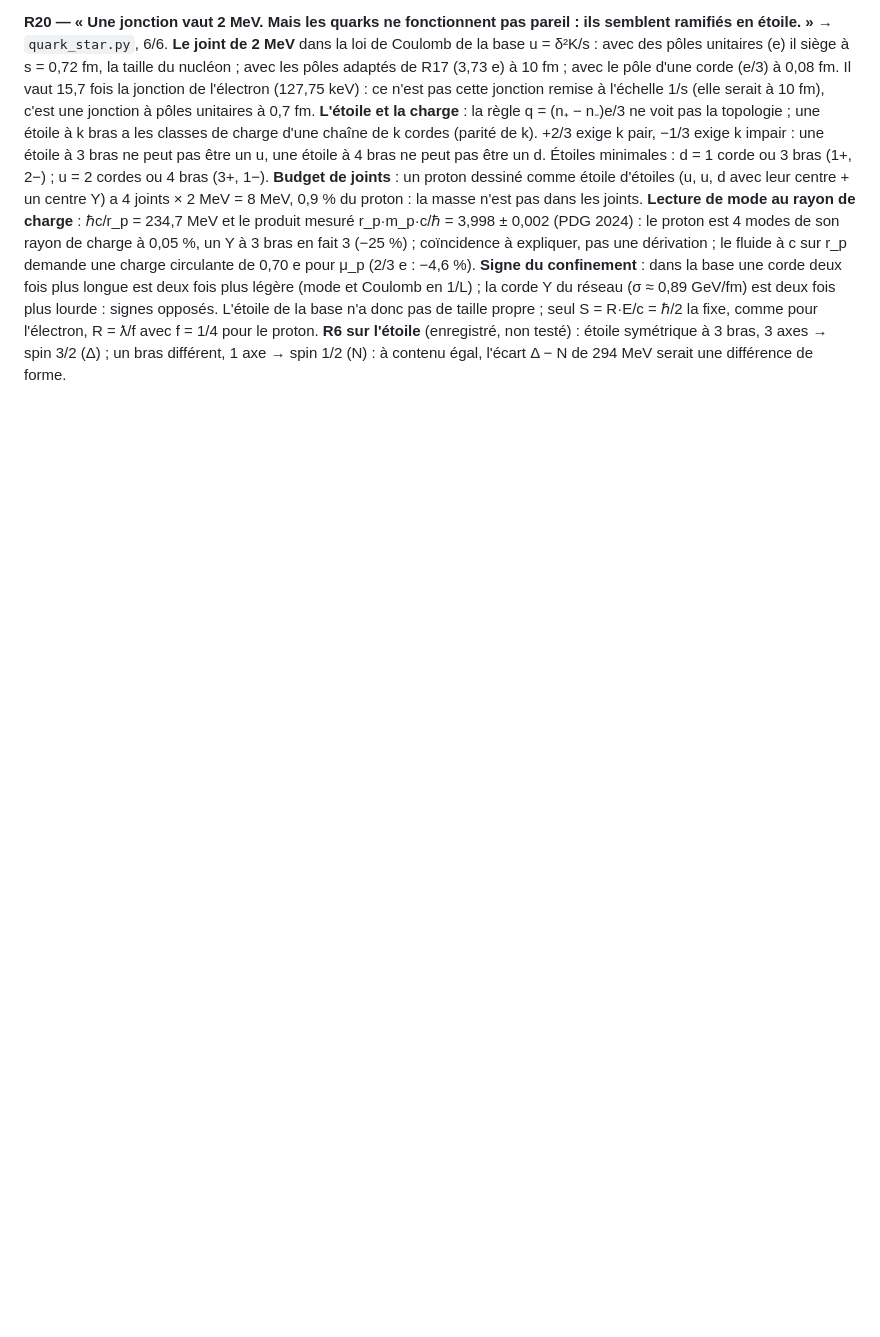
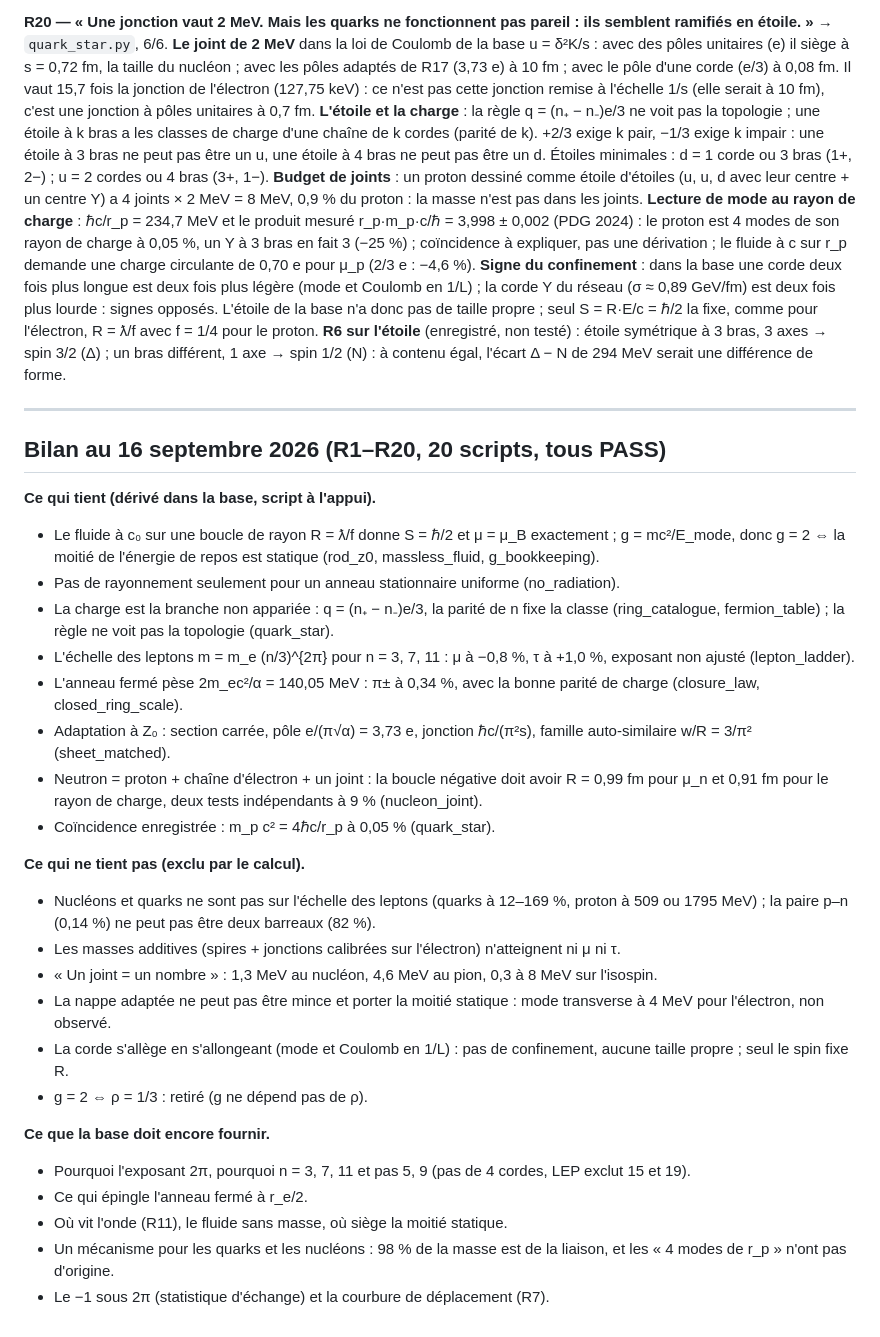
Before and after one commit to rstpier/DipolarString, a Markdown page: matter/redraw/BASE.md, the part around the change. Rendered like a GitHub page; blank space fills up the shorter version.

Commit message:
redraw: bilan R1-R20 (what holds, what is excluded, what is open)
Co-Authored-By: Claude Fable 5.1 <noreply@anthropic.com>
Claude-Session: https://claude.ai/code/session_01XqdYdJnC9BQhAtnD5Pta6R

```diff
--- a/matter/redraw/BASE.md
+++ b/matter/redraw/BASE.md
@@ -312,3 +312,42 @@ opposés. L'étoile de la base n'a donc pas de taille propre ; seul S = R·E/c =
 pour l'électron, R = ƛ/f avec f = 1/4 pour le proton. **R6 sur l'étoile** (enregistré, non testé) :
 étoile symétrique à 3 bras, 3 axes → spin 3/2 (Δ) ; un bras différent, 1 axe → spin 1/2 (N) : à
 contenu égal, l'écart Δ − N de 294 MeV serait une différence de forme.
+
+---
+
+## Bilan au 16 septembre 2026 (R1–R20, 20 scripts, tous PASS)
+
+**Ce qui tient (dérivé dans la base, script à l'appui).**
+- Le fluide à c₀ sur une boucle de rayon R = ƛ/f donne S = ℏ/2 et μ = μ_B exactement ; g = mc²/E_mode,
+  donc g = 2 ⇔ la moitié de l'énergie de repos est statique (rod_z0, massless_fluid, g_bookkeeping).
+- Pas de rayonnement seulement pour un anneau stationnaire uniforme (no_radiation).
+- La charge est la branche non appariée : q = (n₊ − n₋)e/3, la parité de n fixe la classe
+  (ring_catalogue, fermion_table) ; la règle ne voit pas la topologie (quark_star).
+- L'échelle des leptons m = m_e (n/3)^{2π} pour n = 3, 7, 11 : μ à −0,8 %, τ à +1,0 %, exposant
+  non ajusté (lepton_ladder).
+- L'anneau fermé pèse 2m_ec²/α = 140,05 MeV : π± à 0,34 %, avec la bonne parité de charge
+  (closure_law, closed_ring_scale).
+- Adaptation à Z₀ : section carrée, pôle e/(π√α) = 3,73 e, jonction ℏc/(π²s), famille
+  auto-similaire w/R = 3/π² (sheet_matched).
+- Neutron = proton + chaîne d'électron + un joint : la boucle négative doit avoir R = 0,99 fm
+  pour μ_n et 0,91 fm pour le rayon de charge, deux tests indépendants à 9 % (nucleon_joint).
+- Coïncidence enregistrée : m_p c² = 4ℏc/r_p à 0,05 % (quark_star).
+
+**Ce qui ne tient pas (exclu par le calcul).**
+- Nucléons et quarks ne sont pas sur l'échelle des leptons (quarks à 12–169 %, proton à 509 ou
+  1795 MeV) ; la paire p–n (0,14 %) ne peut pas être deux barreaux (82 %).
+- Les masses additives (spires + jonctions calibrées sur l'électron) n'atteignent ni μ ni τ.
+- « Un joint = un nombre » : 1,3 MeV au nucléon, 4,6 MeV au pion, 0,3 à 8 MeV sur l'isospin.
+- La nappe adaptée ne peut pas être mince et porter la moitié statique : mode transverse à 4 MeV
+  pour l'électron, non observé.
+- La corde s'allège en s'allongeant (mode et Coulomb en 1/L) : pas de confinement, aucune taille
+  propre ; seul le spin fixe R.
+- g = 2 ⇔ ρ = 1/3 : retiré (g ne dépend pas de ρ).
+
+**Ce que la base doit encore fournir.**
+- Pourquoi l'exposant 2π, pourquoi n = 3, 7, 11 et pas 5, 9 (pas de 4 cordes, LEP exclut 15 et 19).
+- Ce qui épingle l'anneau fermé à r_e/2.
+- Où vit l'onde (R11), le fluide sans masse, où siège la moitié statique.
+- Un mécanisme pour les quarks et les nucléons : 98 % de la masse est de la liaison, et les
+  « 4 modes de r_p » n'ont pas d'origine.
+- Le −1 sous 2π (statistique d'échange) et la courbure de déplacement (R7).
```
